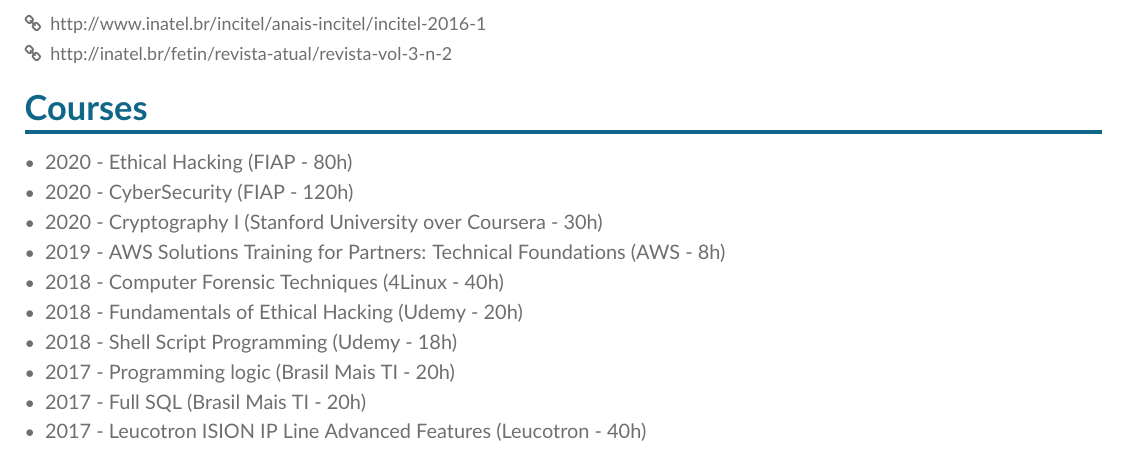
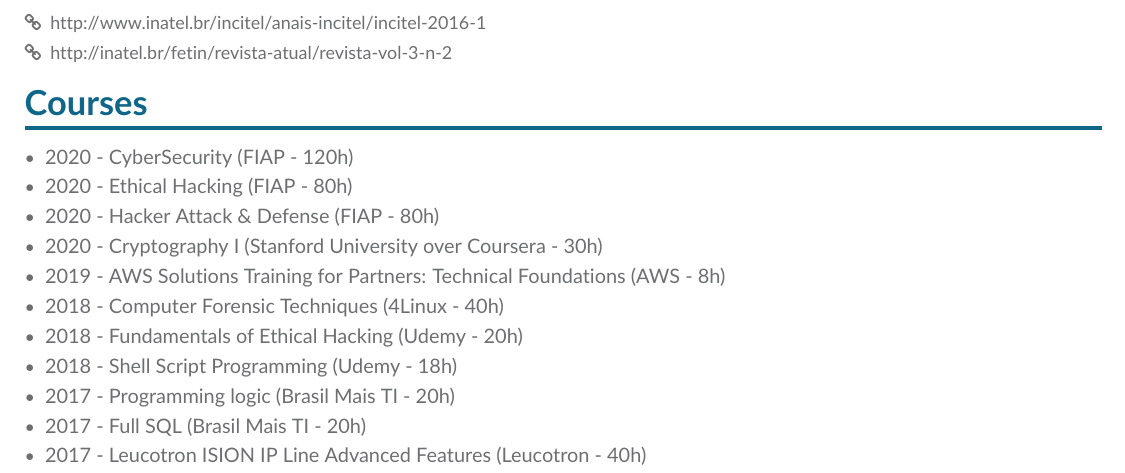
Before and after one commit to gustavocelani/curriculum, a LaTeX CV (latex_src_en/main.tex): part of page 2 of 2, cut so that both start at the same text. Compiled offline with pdfLaTeX.

Commit message:
Add Hacker Attack and Defense Course

```diff
--- a/latex_src_en/main.tex
+++ b/latex_src_en/main.tex
@@ -153,8 +153,9 @@
 \cvsection{Courses}
 
 \begin{itemize}
+    \item 2020 - CyberSecurity (FIAP - 120h)
     \item 2020 - Ethical Hacking (FIAP - 80h)
-    \item 2020 - CyberSecurity (FIAP - 120h)
+    \item 2020 - Hacker Attack \& Defense (FIAP - 80h)
     \item 2020 - Cryptography I (Stanford University over Coursera - 30h)
     \item 2019 - AWS Solutions Training for Partners: Technical Foundations (AWS - 8h)
     \item 2018 - Computer Forensic Techniques (4Linux - 40h)
```
Also changed, not shown: latex_src_ptbr/main.tex (+2 -1 lines), CV_Gustavo_Celani_EN.pdf, CV_Gustavo_Celani_ptBR.pdf.
